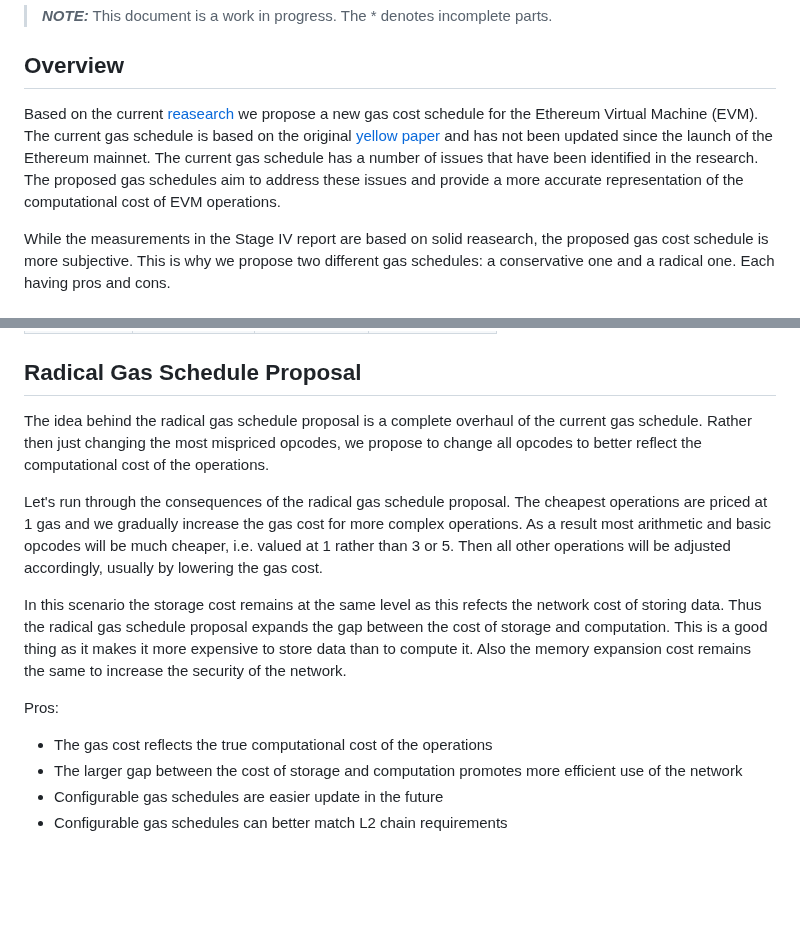
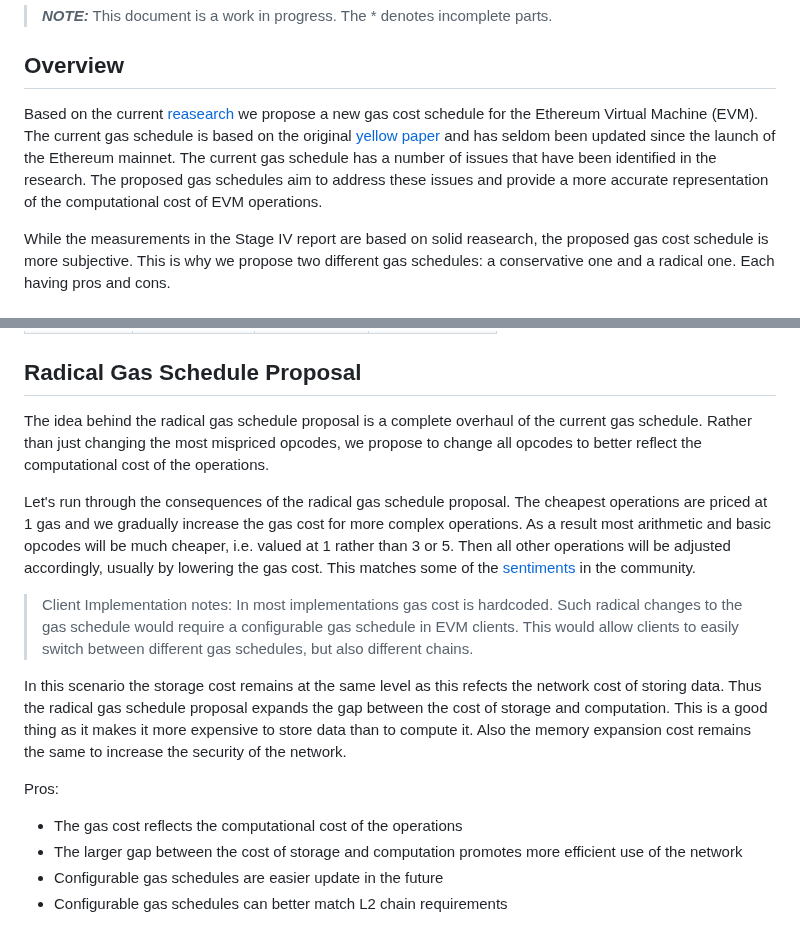
Before and after one commit to imapp-pl/gas-cost-estimator, a Markdown page: docs/gas-schedule-proposal.md, 2 parts joined by grey strips. GitHub-like rendering; blank space fills up the shorter version.

```diff
--- a/docs/gas-schedule-proposal.md
+++ b/docs/gas-schedule-proposal.md
@@ -4,7 +4,7 @@
 
 ## Overview
 
-Based on the current [reasearch](report_stage_iv.md) we propose a new gas cost schedule for the Ethereum Virtual Machine (EVM). The current gas schedule is based on the original [yellow paper](https://ethereum.github.io/yellowpaper/paper.pdf) and has not been updated since the launch of the Ethereum mainnet. The current gas schedule has a number of issues that have been identified in the research. The proposed gas schedules aim to address these issues and provide a more accurate representation of the computational cost of EVM operations.
+Based on the current [reasearch](report_stage_iv.md) we propose a new gas cost schedule for the Ethereum Virtual Machine (EVM). The current gas schedule is based on the original [yellow paper](https://ethereum.github.io/yellowpaper/paper.pdf) and has seldom been updated since the launch of the Ethereum mainnet. The current gas schedule has a number of issues that have been identified in the research. The proposed gas schedules aim to address these issues and provide a more accurate representation of the computational cost of EVM operations.
 
 While the measurements in the Stage IV report are based on solid reasearch, the proposed gas cost schedule is more subjective. This is why we propose two different gas schedules: a conservative one and a radical one. Each having pros and cons.
 
@@ -50,14 +50,17 @@ The opcodes that are proposed to be changed are those that have been identified
 
 
 ## Radical Gas Schedule Proposal
-The idea behind the radical gas schedule proposal is a complete overhaul of the current gas schedule. Rather then just changing the most mispriced opcodes, we propose to change all opcodes to better reflect the computational cost of the operations.
+The idea behind the radical gas schedule proposal is a complete overhaul of the current gas schedule. Rather than just changing the most mispriced opcodes, we propose to change all opcodes to better reflect the computational cost of the operations.
 
-Let's run through the consequences of the radical gas schedule proposal. The cheapest operations are priced at 1 gas and we gradually increase the gas cost for more complex operations. As a result most arithmetic and basic opcodes will be much cheaper, i.e. valued at 1 rather than 3 or 5. Then all other operations will be adjusted accordingly, usually by lowering the gas cost.
+Let's run through the consequences of the radical gas schedule proposal. The cheapest operations are priced at 1 gas and we gradually increase the gas cost for more complex operations. As a result most arithmetic and basic opcodes will be much cheaper, i.e. valued at 1 rather than 3 or 5. Then all other operations will be adjusted accordingly, usually by lowering the gas cost. This matches some of the [sentiments](https://x.com/VitalikButerin/status/1849338545498210652) in the community.
+
+> Client Implementation notes:
+> In most implementations gas cost is hardcoded. Such radical changes to the gas schedule would require a configurable gas schedule in EVM clients. This would allow clients to easily switch between different gas schedules, but also different chains.
 
 In this scenario the storage cost remains at the same level as this refects the network cost of storing data. Thus the radical gas schedule proposal expands the gap between the cost of storage and computation. This is a good thing as it makes it more expensive to store data than to compute it. Also the memory expansion cost remains the same to increase the security of the network.
 
 Pros:
-- The gas cost reflects the true computational cost of the operations
+- The gas cost reflects the computational cost of the operations
 - The larger gap between the cost of storage and computation promotes more efficient use of the network
 - Configurable gas schedules are easier update in the future
 - Configurable gas schedules can better match L2 chain requirements
```
Also changed, not shown: other parts of docs/gas-schedule-proposal.md (+3 -64 lines).
